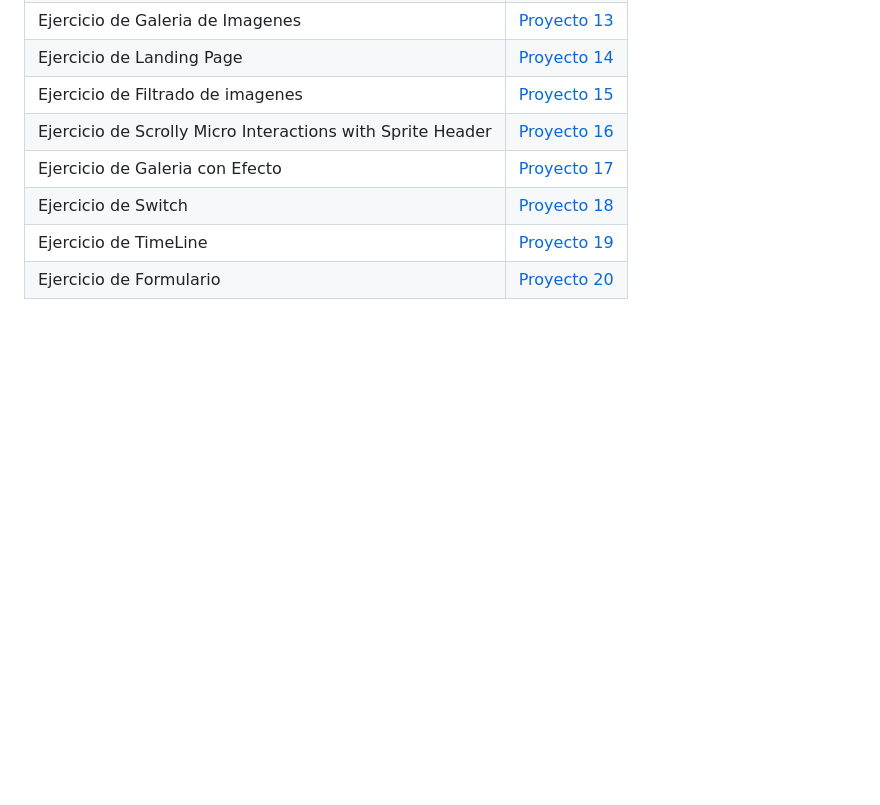
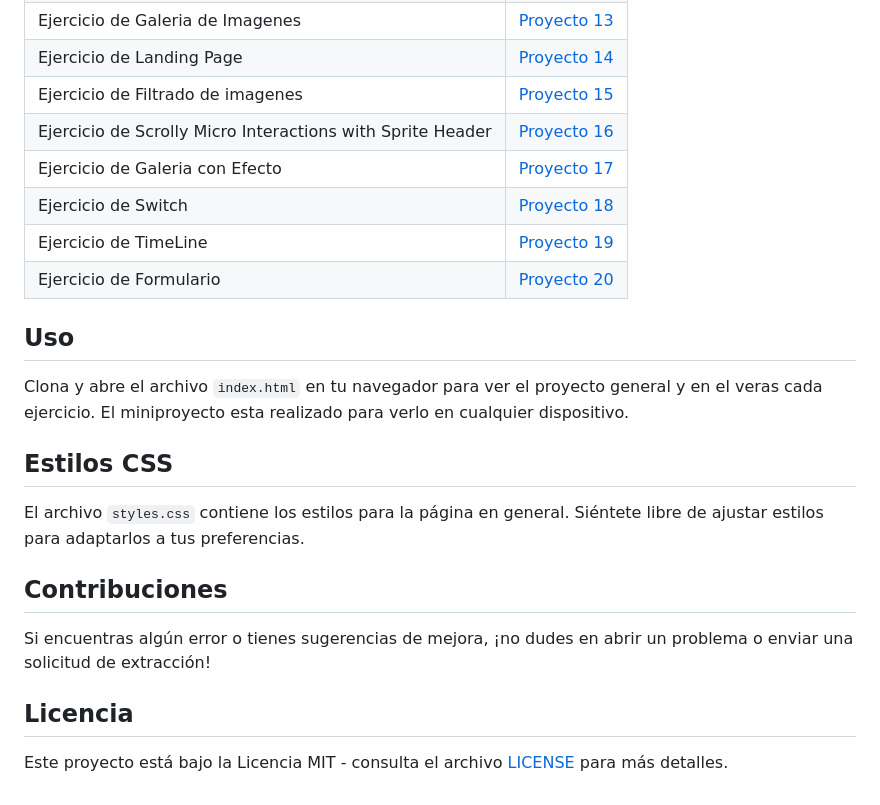
Before and after one commit to diegudeveloper/20projects, a Markdown page: README.md, the part around one of its changes. Drawn GitHub-style; blank space fills up the shorter version.

Commit message:
ajustes al archivo readme

```diff
--- a/README.md
+++ b/README.md
@@ -34,3 +36,20 @@ Estos 20 ejercicios son solo el comienzo de tu viaje en el desarrollo web. Más
 | Ejercicio de Switch                                  | [Proyecto 18](https://github.com/diegudeveloper/20projects/tree/main/proyectos/proyecto18)            |
 | Ejercicio de TimeLine                               | [Proyecto 19](https://github.com/diegudeveloper/20projects/tree/main/proyectos/proyecto19)            |
 | Ejercicio de Formulario                              | [Proyecto 20](https://github.com/diegudeveloper/20projects/tree/main/proyectos/proyecto20)            |
+
+
+## Uso
+
+Clona y abre el archivo `index.html` en tu navegador para ver el proyecto general y en el veras cada ejercicio. El miniproyecto esta realizado para verlo en cualquier dispositivo.
+
+## Estilos CSS
+
+El archivo `styles.css` contiene los estilos para la página en general. Siéntete libre de ajustar estilos para adaptarlos a tus preferencias.
+
+## Contribuciones
+
+Si encuentras algún error o tienes sugerencias de mejora, ¡no dudes en abrir un problema o enviar una solicitud de extracción!
+
+## Licencia
+
+Este proyecto está bajo la Licencia MIT - consulta el archivo [LICENSE](./LICENSE) para más detalles.
```
Also changed, not shown: other parts of README.md (+2 -0 lines).
